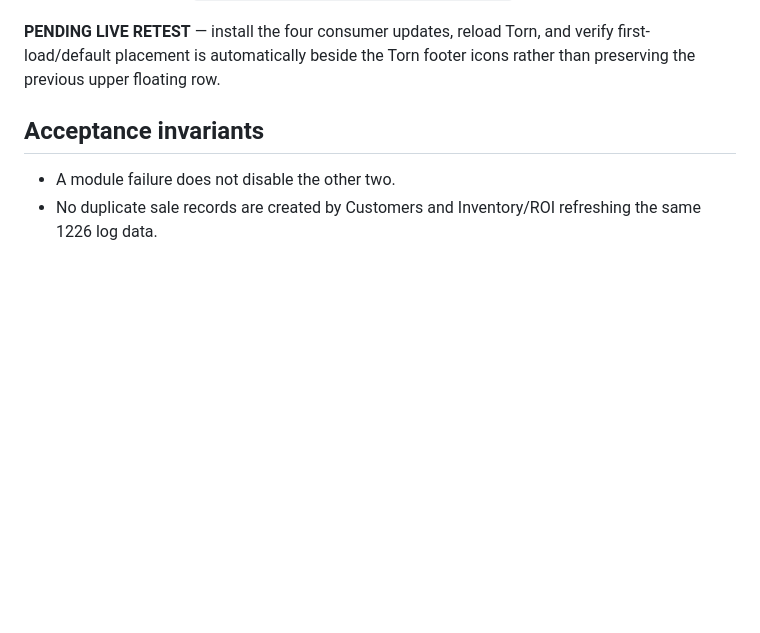
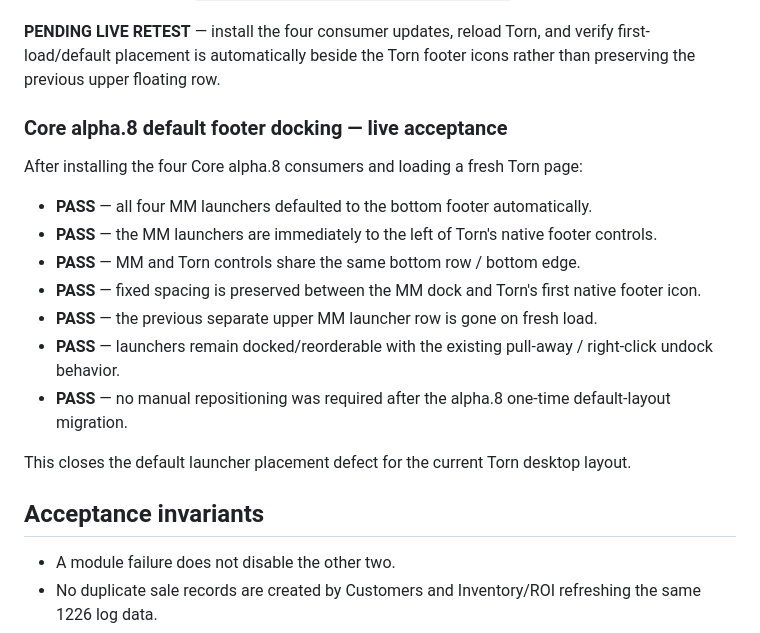
Before and after one commit to tuccijr75/privacy-policy, a Markdown page: modular-suite/COMMERCIAL_SPLIT_LIVE_ACCEPTANCE.md, the part around the change. GitHub-like rendering; blank space fills up the shorter version.

Commit message:
docs(v8): accept Core alpha.8 footer docking live

```diff
--- a/modular-suite/COMMERCIAL_SPLIT_LIVE_ACCEPTANCE.md
+++ b/modular-suite/COMMERCIAL_SPLIT_LIVE_ACCEPTANCE.md
@@ -900,6 +900,19 @@ Implementation checkpoints:
 
 **PENDING LIVE RETEST** — install the four consumer updates, reload Torn, and verify first-load/default placement is automatically beside the Torn footer icons rather than preserving the previous upper floating row.
 
+
+### Core alpha.8 default footer docking — live acceptance
+After installing the four Core alpha.8 consumers and loading a fresh Torn page:
+- **PASS** — all four MM launchers defaulted to the bottom footer automatically.
+- **PASS** — the MM launchers are immediately to the left of Torn's native footer controls.
+- **PASS** — MM and Torn controls share the same bottom row / bottom edge.
+- **PASS** — fixed spacing is preserved between the MM dock and Torn's first native footer icon.
+- **PASS** — the previous separate upper MM launcher row is gone on fresh load.
+- **PASS** — launchers remain docked/reorderable with the existing pull-away / right-click undock behavior.
+- **PASS** — no manual repositioning was required after the alpha.8 one-time default-layout migration.
+
+This closes the default launcher placement defect for the current Torn desktop layout.
+
 ## Acceptance invariants
 
 - A module failure does not disable the other two.
```
